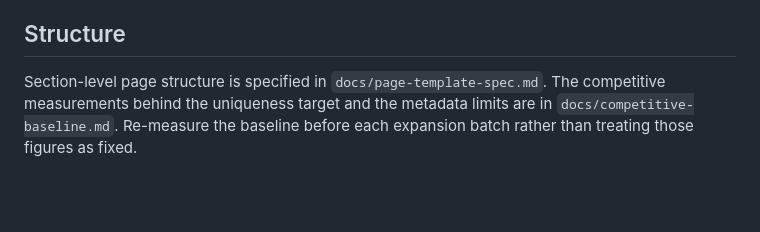
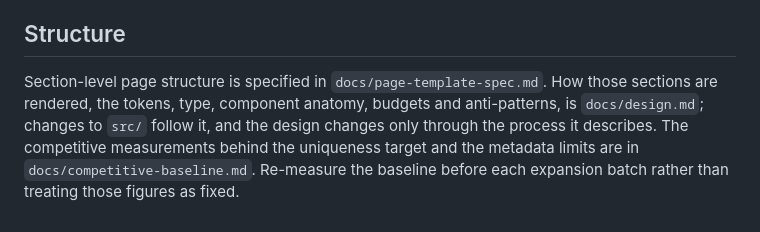
Before and after one commit to fosterwei/research-reference, a Markdown page: agent/AGENT.md, the part around the change. Drawn GitHub-style; blank space fills up the shorter version.

```diff
--- a/agent/AGENT.md
+++ b/agent/AGENT.md
@@ -63,7 +63,10 @@ Enforced by humans until tooling exists:
 - no more than 50 pilot pages before indexation review.
 
 ## Structure
-Section-level page structure is specified in `docs/page-template-spec.md`. The
+Section-level page structure is specified in `docs/page-template-spec.md`. How
+those sections are rendered, the tokens, type, component anatomy, budgets and
+anti-patterns, is `docs/design.md`; changes to `src/` follow it, and the
+design changes only through the process it describes. The
 competitive measurements behind the uniqueness target and the metadata limits are
 in `docs/competitive-baseline.md`. Re-measure the baseline before each expansion
 batch rather than treating those figures as fixed.
```
Also changed, not shown: README.md (+1 -0 lines), docs/design.md (added, +278 -0 lines).
